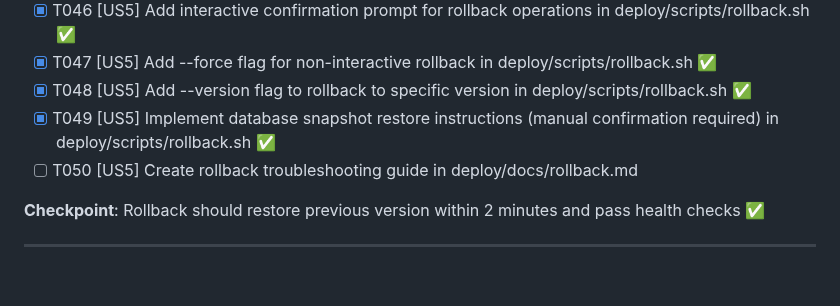
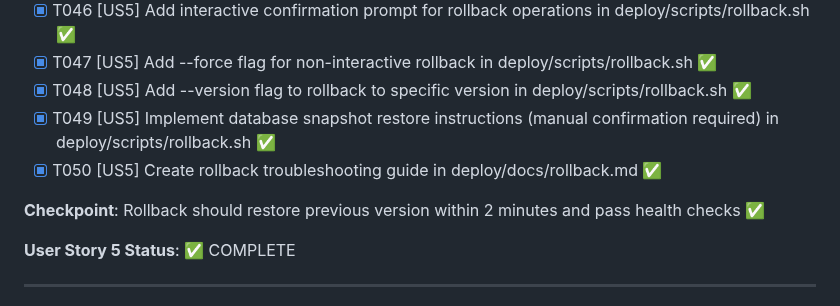
Before and after one commit to Togather-Foundation/server, a Markdown page: specs/001-deployment-infrastructure/tasks.md, the part around the change. Drawn GitHub-style; blank space fills up the shorter version.

Commit message:
docs(spec): mark US5 complete - all rollback tasks finished
User Story 5 (Deployment Rollback) is now complete:
- T041-T050: All tasks finished
- Checkpoint achieved: Rollback within 2 minutes with health validation
- Full rollback automation with --force and --version flags
- Comprehensive troubleshooting documentation

US5 deliverables:
✅ Automated rollback script (deploy/scripts/rollback.sh)
✅ Deployment history tracking with symlinks
✅ Blue-green zero-downtime rollback
✅ Health check validation
✅ Database restore guidance
✅ Troubleshooting guide (deploy/docs/rollback.md)

```diff
--- a/specs/001-deployment-infrastructure/tasks.md
+++ b/specs/001-deployment-infrastructure/tasks.md
@@ -142,9 +142,11 @@ This is a deployment infrastructure feature for the existing Go project at repos
 - [x] T047 [US5] Add --force flag for non-interactive rollback in deploy/scripts/rollback.sh ✅
 - [x] T048 [US5] Add --version flag to rollback to specific version in deploy/scripts/rollback.sh ✅
 - [x] T049 [US5] Implement database snapshot restore instructions (manual confirmation required) in deploy/scripts/rollback.sh ✅
-- [ ] T050 [US5] Create rollback troubleshooting guide in deploy/docs/rollback.md
+- [x] T050 [US5] Create rollback troubleshooting guide in deploy/docs/rollback.md ✅
 
 **Checkpoint**: Rollback should restore previous version within 2 minutes and pass health checks ✅
+
+**User Story 5 Status**: ✅ COMPLETE
 
 
 ---
```
